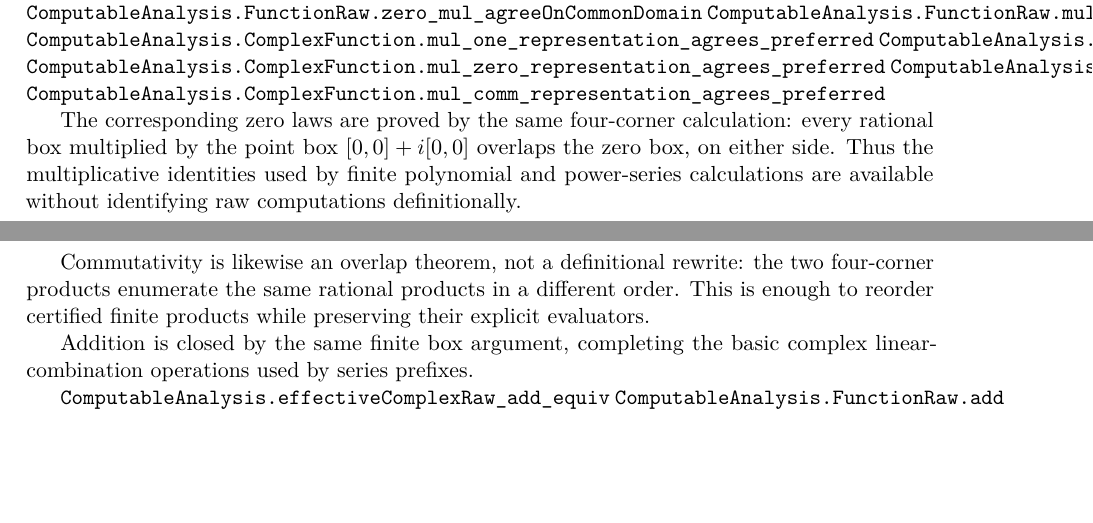
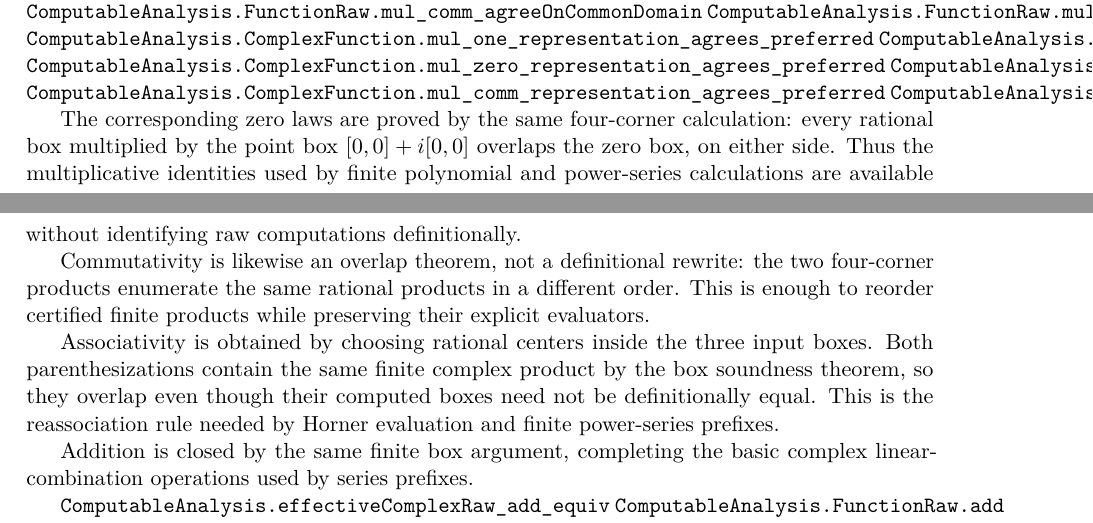
Before and after one commit to liuyao12/computable-analysis, a LaTeX thesis (blueprint/src/web.tex, which reads blueprint/src/06-effective-calculus.tex): two parts of pages 73 and 74 of 124, joined at a grey line, cut so that both start at the same text, the shorter picture padded with empty space. Compiled offline with pdfLaTeX.

Commit message:
Expose complex multiplication associativity

```diff
--- a/blueprint/src/06-effective-calculus.tex
+++ b/blueprint/src/06-effective-calculus.tex
@@ -505,11 +506,13 @@ by complex special functions and Fourier constructions.
 \lean{ComputableAnalysis.FunctionRaw.mul_zero_agreeOnCommonDomain}
 \lean{ComputableAnalysis.FunctionRaw.zero_mul_agreeOnCommonDomain}
 \lean{ComputableAnalysis.FunctionRaw.mul_comm_agreeOnCommonDomain}
+\lean{ComputableAnalysis.FunctionRaw.mul_assoc_agreeOnCommonDomain}
 \lean{ComputableAnalysis.ComplexFunction.mul_one_representation_agrees_preferred}
 \lean{ComputableAnalysis.ComplexFunction.one_mul_representation_agrees_preferred}
 \lean{ComputableAnalysis.ComplexFunction.mul_zero_representation_agrees_preferred}
 \lean{ComputableAnalysis.ComplexFunction.zero_mul_representation_agrees_preferred}
 \lean{ComputableAnalysis.ComplexFunction.mul_comm_representation_agrees_preferred}
+\lean{ComputableAnalysis.ComplexFunction.mul_assoc_representation_agrees_preferred}
 \leanok
 
 The corresponding zero laws are proved by the same four-corner calculation:
@@ -522,6 +525,12 @@ Commutativity is likewise an overlap theorem, not a definitional rewrite:
 the two four-corner products enumerate the same rational products in a
 different order.  This is enough to reorder certified finite products while
 preserving their explicit evaluators.
+
+Associativity is obtained by choosing rational centers inside the three input
+boxes.  Both parenthesizations contain the same finite complex product by
+the box soundness theorem, so they overlap even though their computed boxes
+need not be definitionally equal.  This is the reassociation rule needed by
+Horner evaluation and finite power-series prefixes.
 
 Addition is closed by the same finite box argument, completing the basic
 complex linear-combination operations used by series prefixes.
```
Also changed, not shown: blueprint/src/06-effective-calculus.tex (1 more changed lines), 2 other files.
